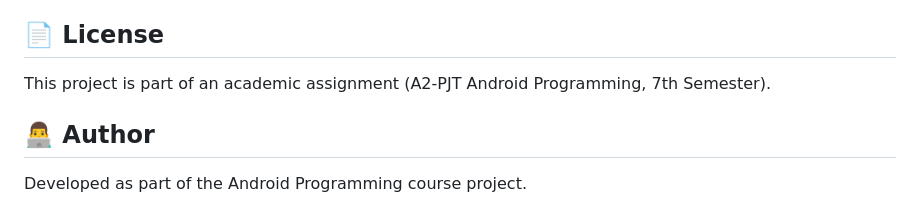
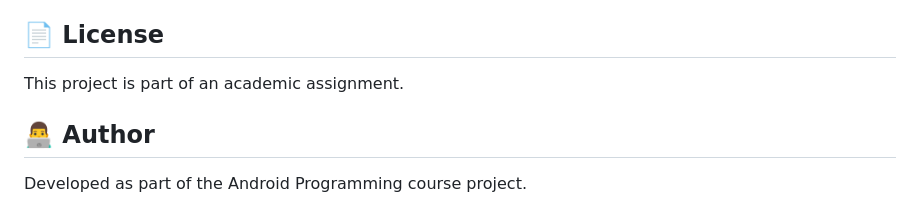
Before and after one commit to SAMTENNYSON/NetBankingApp, a Markdown page: README.md, the part around the change. GitHub-like rendering.

Commit message:
Simplify license description in README

```diff
--- a/README.md
+++ b/README.md
@@ -361,7 +361,7 @@ Contributions are welcome! Please follow these steps:
 
 ## 📄 License
 
-This project is part of an academic assignment (A2-PJT Android Programming, 7th Semester).
+This project is part of an academic assignment.
 
 ## 👨‍💻 Author
 
```
